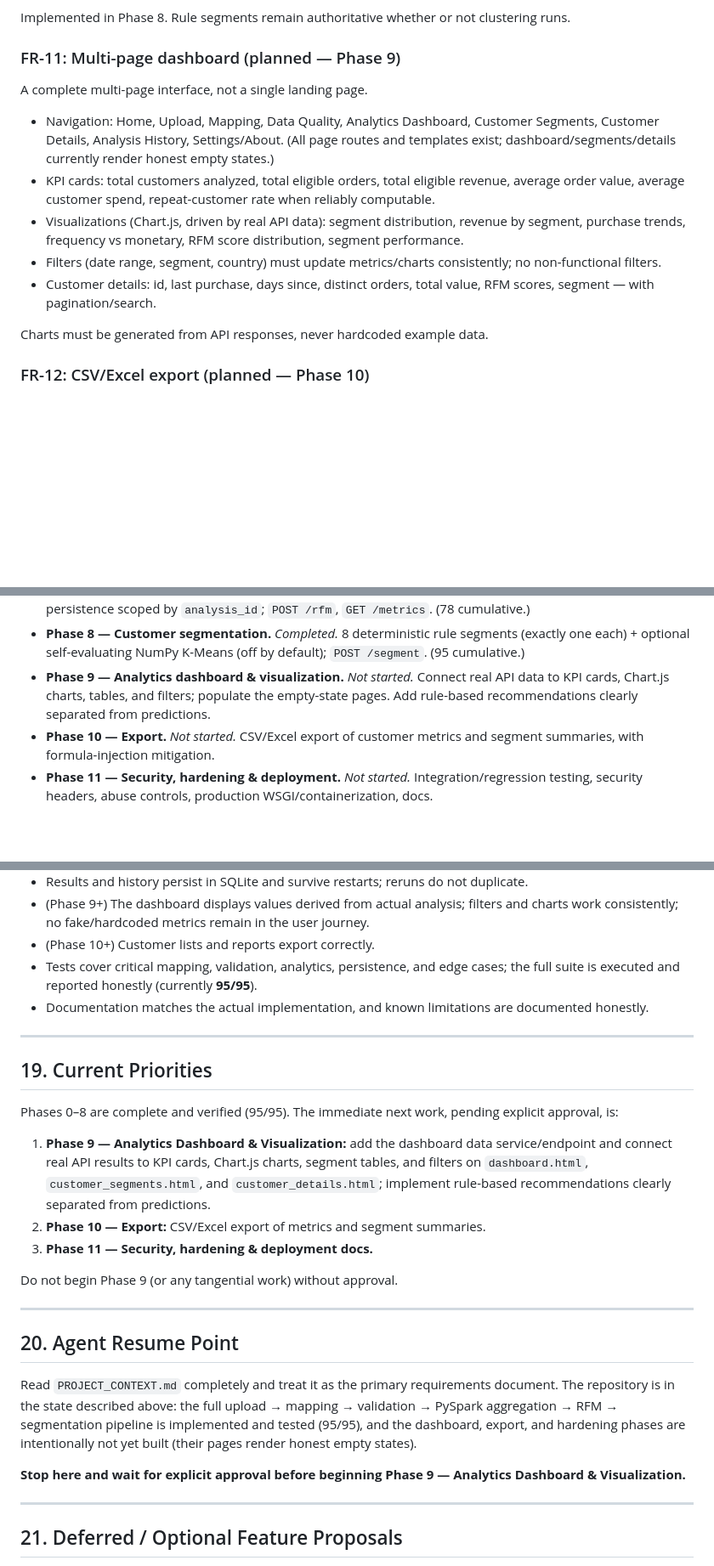
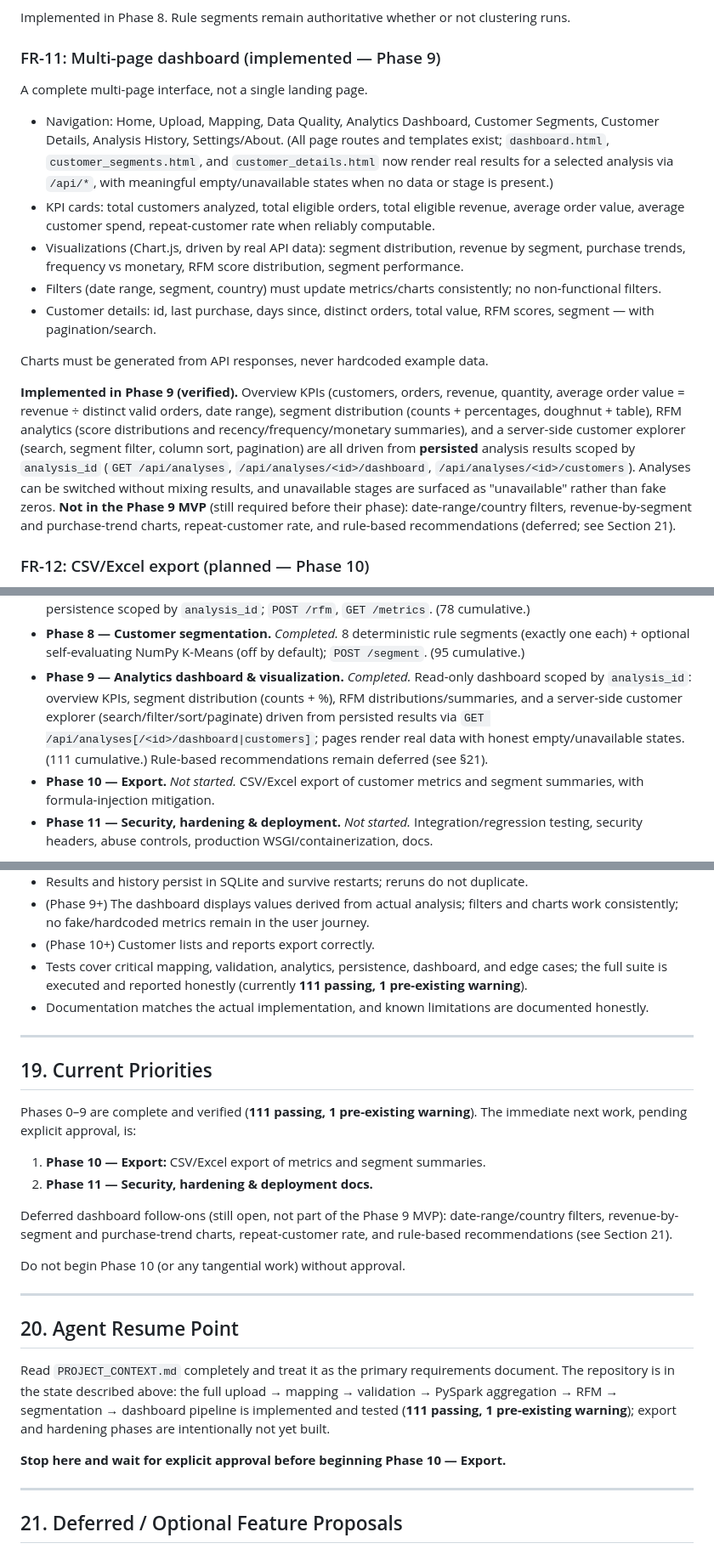
Before and after one commit to Aakash02A/E-Commerce-Customer-Segmentation-Dashboard, a Markdown page: PROJECT_CONTEXT.md, 3 parts joined by grey strips. Shown at 85% size. Rendered like a GitHub page; blank space fills up the shorter version.

Commit message:
reconcile project context with Phase 9

```diff
--- a/PROJECT_CONTEXT.md
+++ b/PROJECT_CONTEXT.md
@@ -260,13 +260,15 @@ K-Means is optional, separate from, and must never override the rule-based segme
 
 Implemented in Phase 8. Rule segments remain authoritative whether or not clustering runs.
 
-### FR-11: Multi-page dashboard (planned — Phase 9)
+### FR-11: Multi-page dashboard (implemented — Phase 9)
 
 A complete multi-page interface, not a single landing page.
 
 - Navigation: Home, Upload, Mapping, Data Quality, Analytics Dashboard, Customer Segments,
   Customer Details, Analysis History, Settings/About. (All page routes and templates exist;
-  dashboard/segments/details currently render honest empty states.)
+  `dashboard.html`, `customer_segments.html`, and `customer_details.html` now render real
+  results for a selected analysis via `/api/*`, with meaningful empty/unavailable states when
+  no data or stage is present.)
 - KPI cards: total customers analyzed, total eligible orders, total eligible revenue, average
   order value, average customer spend, repeat-customer rate when reliably computable.
 - Visualizations (Chart.js, driven by real API data): segment distribution, revenue by segment,
@@ -277,6 +279,17 @@ A complete multi-page interface, not a single landing page.
   segment — with pagination/search.
 
 Charts must be generated from API responses, never hardcoded example data.
+
+**Implemented in Phase 9 (verified).** Overview KPIs (customers, orders, revenue, quantity,
+average order value = revenue ÷ distinct valid orders, date range), segment distribution
+(counts + percentages, doughnut + table), RFM analytics (score distributions and
+recency/frequency/monetary summaries), and a server-side customer explorer (search, segment
+filter, column sort, pagination) are all driven from **persisted** analysis results scoped by
+`analysis_id` (`GET /api/analyses`, `/api/analyses/<id>/dashboard`, `/api/analyses/<id>/customers`).
+Analyses can be switched without mixing results, and unavailable stages are surfaced as
+"unavailable" rather than fake zeros. **Not in the Phase 9 MVP** (still required before their
+phase): date-range/country filters, revenue-by-segment and purchase-trend charts, repeat-customer
+rate, and rule-based recommendations (deferred; see Section 21).
 
 ### FR-12: CSV/Excel export (planned — Phase 10)
 
@@ -780,9 +813,11 @@ Implemented in this order. Status reflects the verified current state.
 - **Phase 8 — Customer segmentation.** *Completed.* 8 deterministic rule segments (exactly
   one each) + optional self-evaluating NumPy K-Means (off by default); `POST /segment`.
   (95 cumulative.)
-- **Phase 9 — Analytics dashboard & visualization.** *Not started.* Connect real API data to
-  KPI cards, Chart.js charts, tables, and filters; populate the empty-state pages. Add
-  rule-based recommendations clearly separated from predictions.
+- **Phase 9 — Analytics dashboard & visualization.** *Completed.* Read-only dashboard scoped by
+  `analysis_id`: overview KPIs, segment distribution (counts + %), RFM distributions/summaries,
+  and a server-side customer explorer (search/filter/sort/paginate) driven from persisted results
+  via `GET /api/analyses[/<id>/dashboard|customers]`; pages render real data with honest
+  empty/unavailable states. (111 cumulative.) Rule-based recommendations remain deferred (see §21).
 - **Phase 10 — Export.** *Not started.* CSV/Excel export of customer metrics and segment
   summaries, with formula-injection mitigation.
 - **Phase 11 — Security, hardening & deployment.** *Not started.* Integration/regression
@@ -883,8 +918,8 @@ because code was generated. The project satisfies this when:
 - (Phase 9+) The dashboard displays values derived from actual analysis; filters and charts
   work consistently; no fake/hardcoded metrics remain in the user journey.
 - (Phase 10+) Customer lists and reports export correctly.
-- Tests cover critical mapping, validation, analytics, persistence, and edge cases; the full
-  suite is executed and reported honestly (currently **95/95**).
+- Tests cover critical mapping, validation, analytics, persistence, dashboard, and edge cases; the
+  full suite is executed and reported honestly (currently **111 passing, 1 pre-existing warning**).
 - Documentation matches the actual implementation, and known limitations are documented
   honestly.
 
@@ -892,17 +927,17 @@ because code was generated. The project satisfies this when:
 
 ## 19. Current Priorities
 
-Phases 0–8 are complete and verified (95/95). The immediate next work, pending explicit
-approval, is:
+Phases 0–9 are complete and verified (**111 passing, 1 pre-existing warning**). The immediate
+next work, pending explicit approval, is:
 
-1. **Phase 9 — Analytics Dashboard & Visualization:** add the dashboard data service/endpoint
-   and connect real API results to KPI cards, Chart.js charts, segment tables, and filters on
-   `dashboard.html`, `customer_segments.html`, and `customer_details.html`; implement rule-based
-   recommendations clearly separated from predictions.
-2. **Phase 10 — Export:** CSV/Excel export of metrics and segment summaries.
-3. **Phase 11 — Security, hardening & deployment docs.**
+1. **Phase 10 — Export:** CSV/Excel export of metrics and segment summaries.
+2. **Phase 11 — Security, hardening & deployment docs.**
 
-Do not begin Phase 9 (or any tangential work) without approval.
+Deferred dashboard follow-ons (still open, not part of the Phase 9 MVP): date-range/country
+filters, revenue-by-segment and purchase-trend charts, repeat-customer rate, and rule-based
+recommendations (see Section 21).
+
+Do not begin Phase 10 (or any tangential work) without approval.
 
 ---
 
@@ -910,12 +945,10 @@ Do not begin Phase 9 (or any tangential work) without approval.
 
 Read `PROJECT_CONTEXT.md` completely and treat it as the primary requirements document. The
 repository is in the state described above: the full upload → mapping → validation → PySpark
-aggregation → RFM → segmentation pipeline is implemented and tested (95/95), and the dashboard,
-export, and hardening phases are intentionally not yet built (their pages render honest empty
-states).
+aggregation → RFM → segmentation → dashboard pipeline is implemented and tested (**111 passing,
+1 pre-existing warning**); export and hardening phases are intentionally not yet built.
 
-**Stop here and wait for explicit approval before beginning Phase 9 — Analytics Dashboard &
-Visualization.**
+**Stop here and wait for explicit approval before beginning Phase 10 — Export.**
 
 ---
 
```
Also changed, not shown: other parts of PROJECT_CONTEXT.md (+33 -13 lines).
